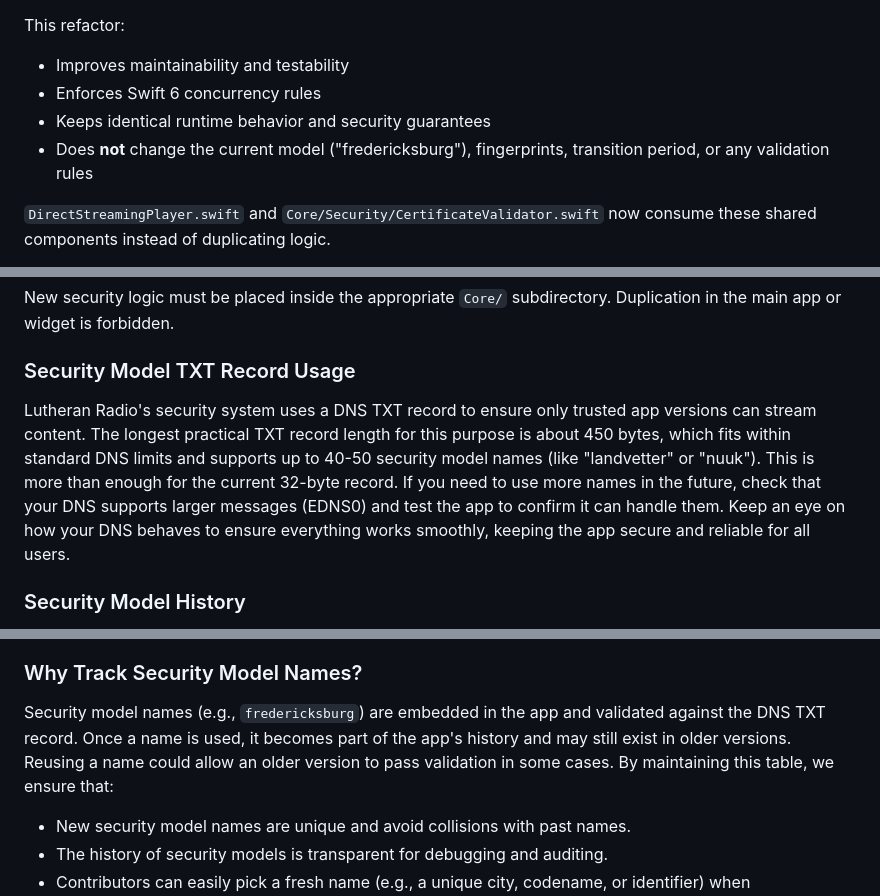
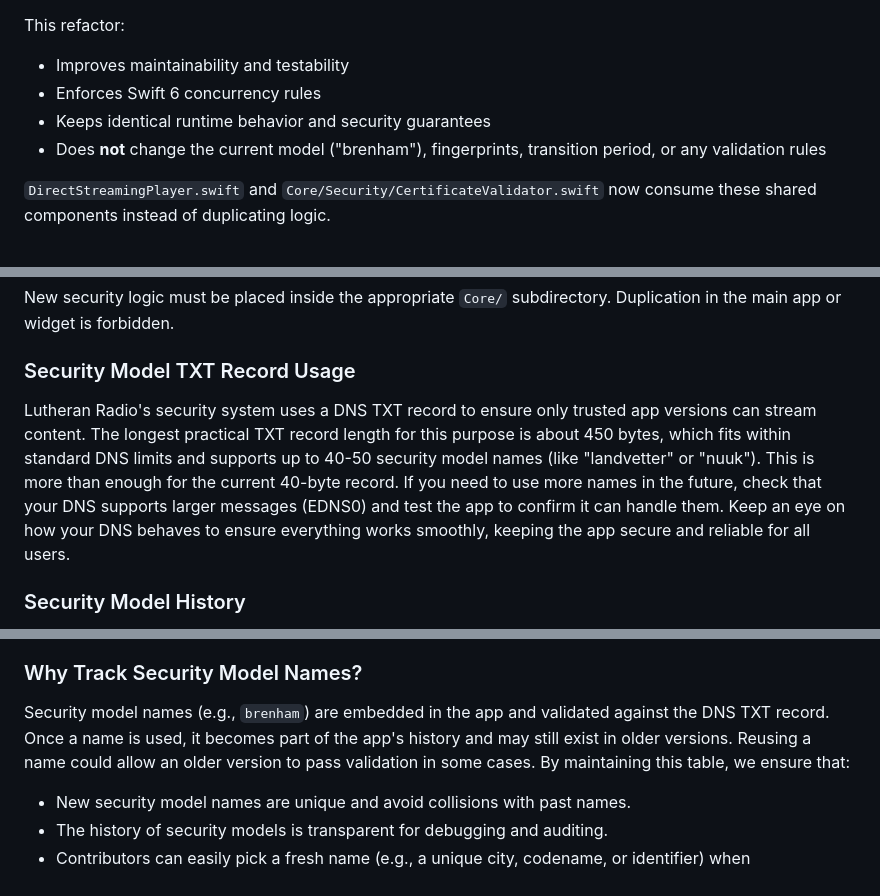
Before and after one commit to jarilammi/lutheran.radio, a Markdown page: README.md, 3 parts joined by grey strips. Rendered like a GitHub page.

````diff
--- a/README.md
+++ b/README.md
@@ -263,7 +263,7 @@ This refactor:
 - Improves maintainability and testability
 - Enforces Swift 6 concurrency rules
 - Keeps identical runtime behavior and security guarantees
-- Does **not** change the current model ("fredericksburg"), fingerprints, transition period, or any validation rules
+- Does **not** change the current model ("brenham"), fingerprints, transition period, or any validation rules
 
 `DirectStreamingPlayer.swift` and `Core/Security/CertificateValidator.swift` now consume these shared components instead of duplicating logic.
 
@@ -286,7 +286,7 @@ New security logic must be placed inside the appropriate `Core/` subdirectory. D
 
 ### Security Model TXT Record Usage
 
-Lutheran Radio's security system uses a DNS TXT record to ensure only trusted app versions can stream content. The longest practical TXT record length for this purpose is about 450 bytes, which fits within standard DNS limits and supports up to 40-50 security model names (like "landvetter" or "nuuk"). This is more than enough for the current 32-byte record. If you need to use more names in the future, check that your DNS supports larger messages (EDNS0) and test the app to confirm it can handle them. Keep an eye on how your DNS behaves to ensure everything works smoothly, keeping the app secure and reliable for all users.
+Lutheran Radio's security system uses a DNS TXT record to ensure only trusted app versions can stream content. The longest practical TXT record length for this purpose is about 450 bytes, which fits within standard DNS limits and supports up to 40-50 security model names (like "landvetter" or "nuuk"). This is more than enough for the current 40-byte record. If you need to use more names in the future, check that your DNS supports larger messages (EDNS0) and test the app to confirm it can handle them. Keep an eye on how your DNS behaves to ensure everything works smoothly, keeping the app secure and reliable for all users.
 
 ### Security Model History
 
@@ -326,7 +326,7 @@ When introducing a new security model:
 
 ### Why Track Security Model Names?
 
-Security model names (e.g., ```fredericksburg```) are embedded in the app and validated against the DNS TXT record. Once a name is used, it becomes part of the app's history and may still exist in older versions. Reusing a name could allow an older version to pass validation in some cases. By maintaining this table, we ensure that:
+Security model names (e.g., ```brenham```) are embedded in the app and validated against the DNS TXT record. Once a name is used, it becomes part of the app's history and may still exist in older versions. Reusing a name could allow an older version to pass validation in some cases. By maintaining this table, we ensure that:
 
 - New security model names are unique and avoid collisions with past names.
 - The history of security models is transparent for debugging and auditing.
````
Also changed, not shown: other parts of README.md (+3 -3 lines), CODING_AGENT.md (+6 -5 lines).
